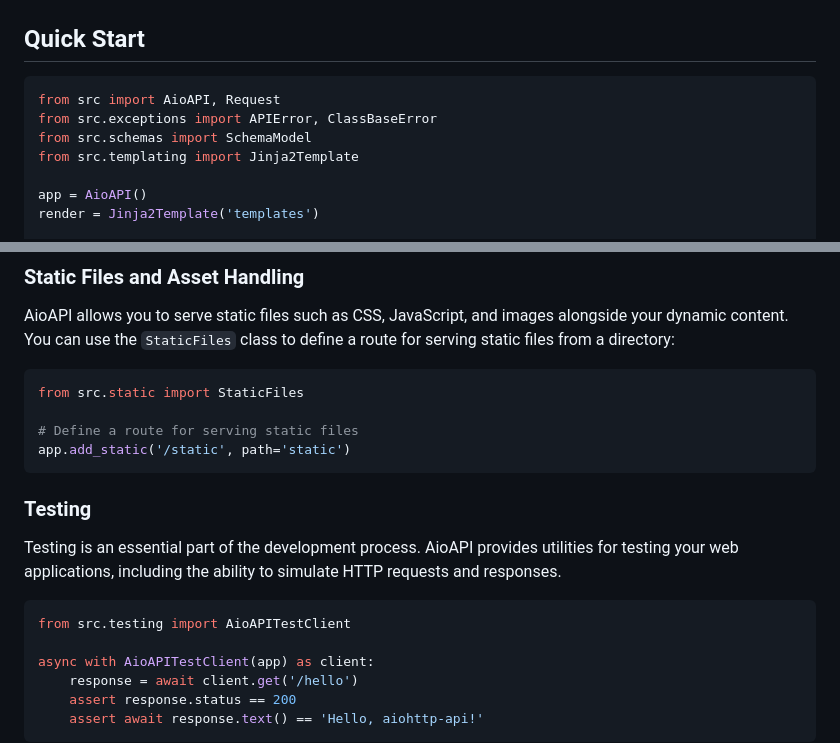
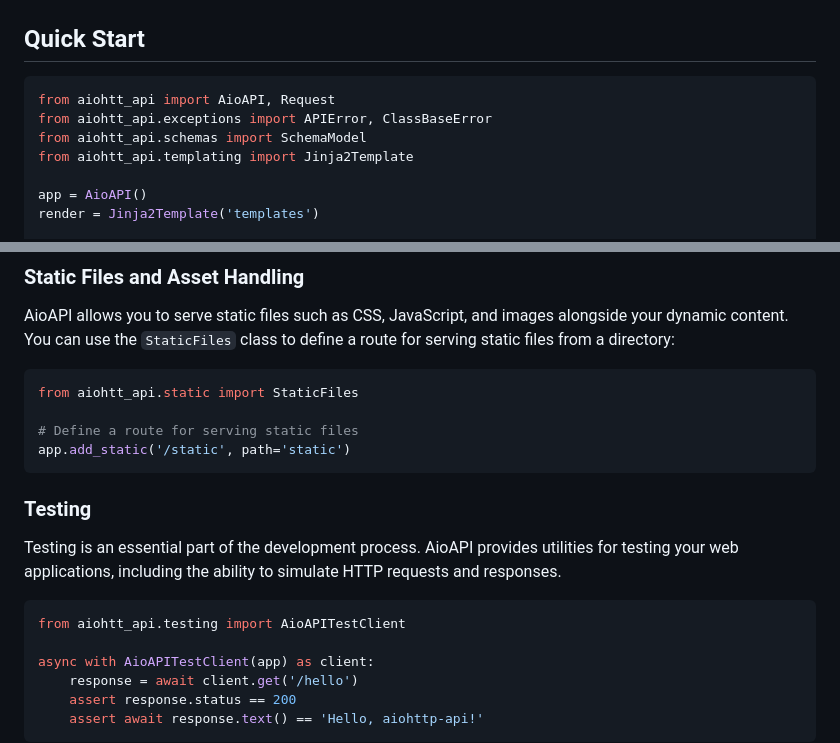
Before and after one commit to dev-au/tezapi, a Markdown page: readme.md, 2 parts joined by grey strips. GitHub-like rendering.

Commit message:
Update Project

````diff
--- a/readme.md
+++ b/readme.md
@@ -24,10 +24,10 @@ pip install aiohttp-api
 ## Quick Start
 
 ```python
-from src import AioAPI, Request
-from src.exceptions import APIError, ClassBaseError
-from src.schemas import SchemaModel
-from src.templating import Jinja2Template
+from aiohtt_api import AioAPI, Request
+from aiohtt_api.exceptions import APIError, ClassBaseError
+from aiohtt_api.schemas import SchemaModel
+from aiohtt_api.templating import Jinja2Template
 
 app = AioAPI()
 render = Jinja2Template('templates')
@@ -96,7 +96,7 @@ app.add_middleware(logger_middleware)
 AioAPI allows you to serve static files such as CSS, JavaScript, and images alongside your dynamic content. You can use the `StaticFiles` class to define a route for serving static files from a directory:
 
 ```python
-from src.static import StaticFiles
+from aiohtt_api.static import StaticFiles
 
 # Define a route for serving static files
 app.add_static('/static', path='static')
@@ -107,7 +107,7 @@ app.add_static('/static', path='static')
 Testing is an essential part of the development process. AioAPI provides utilities for testing your web applications, including the ability to simulate HTTP requests and responses.
 
 ```python
-from src.testing import AioAPITestClient
+from aiohtt_api.testing import AioAPITestClient
 
 async with AioAPITestClient(app) as client:
     response = await client.get('/hello')
````
